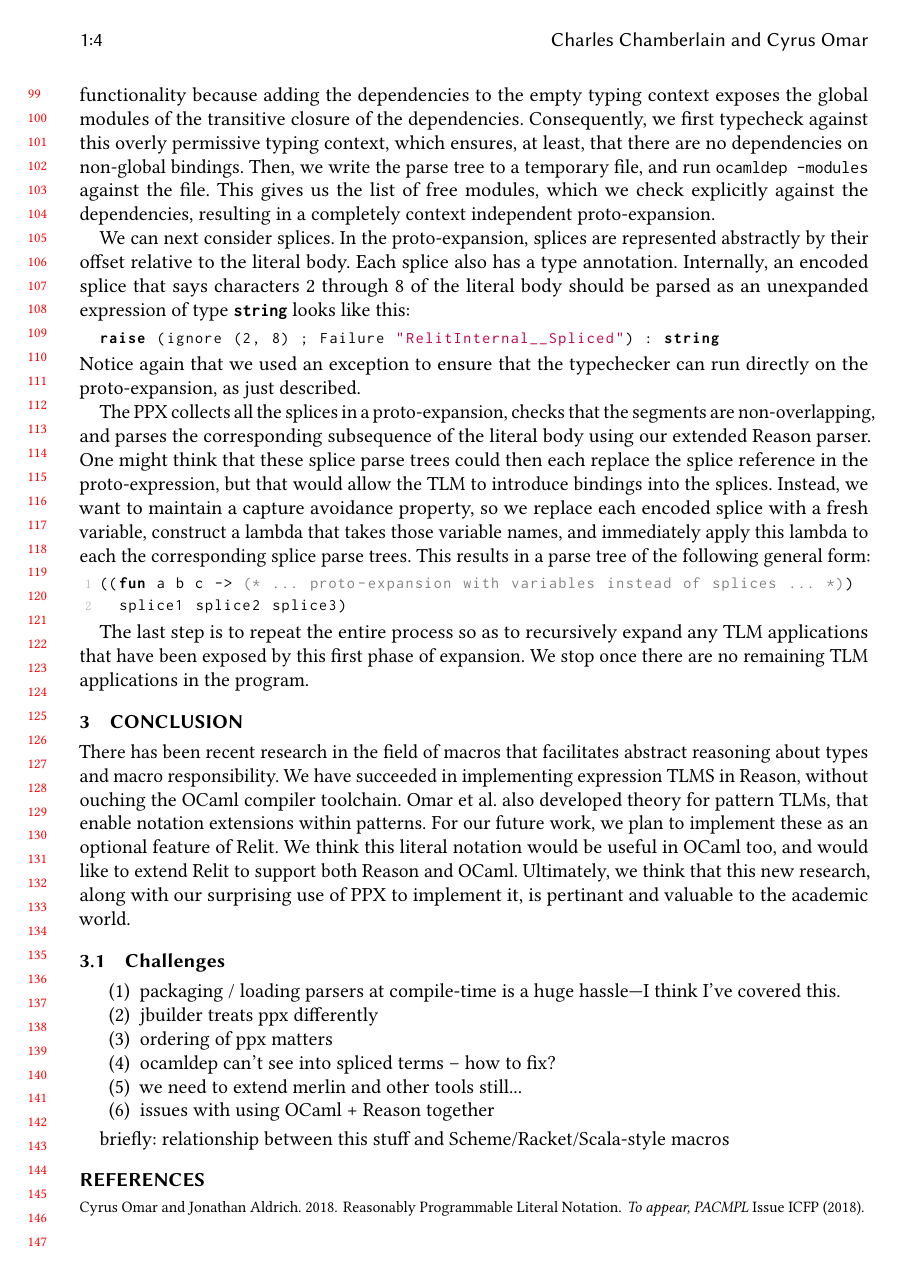
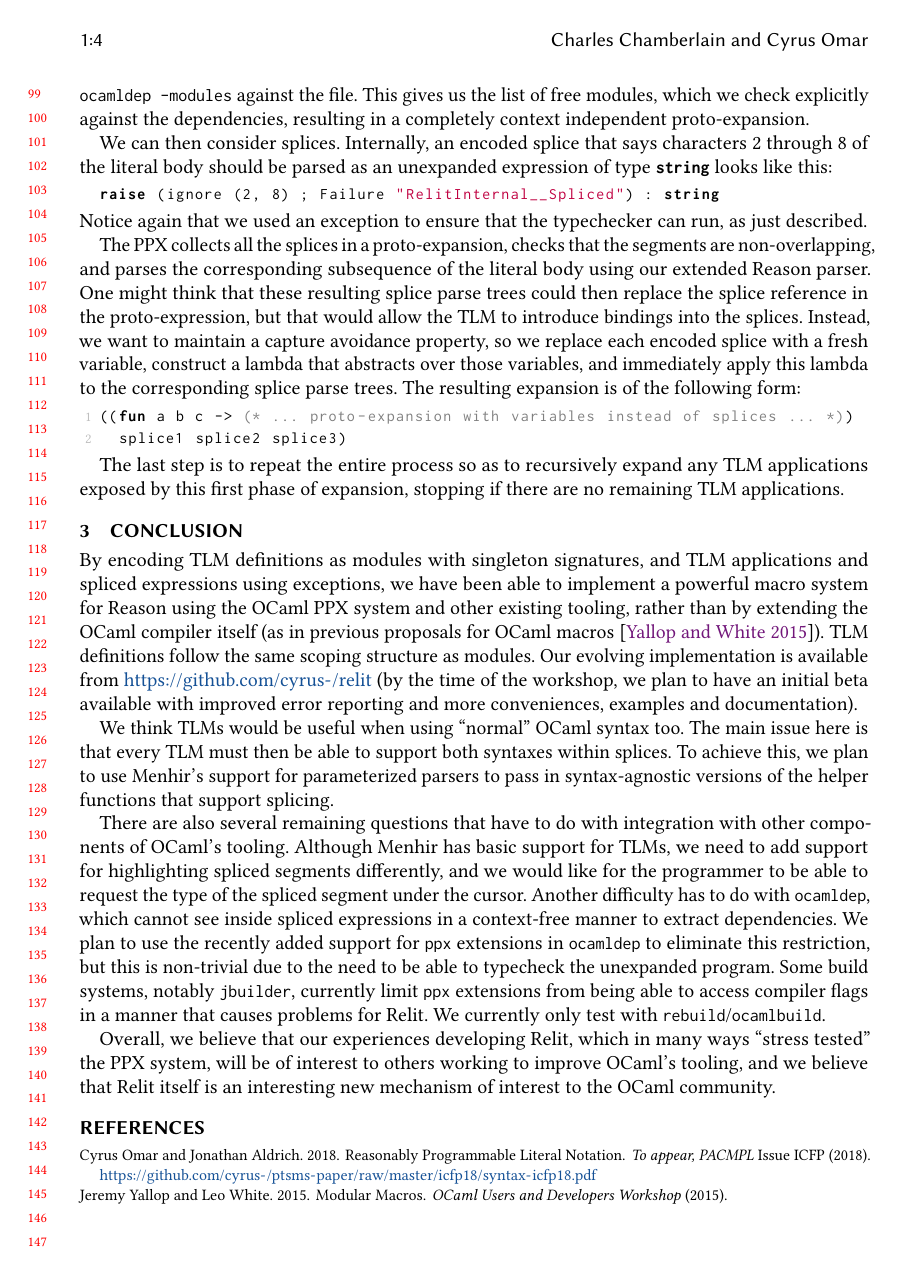
Before and after one commit to cyrus-/relit-ocaml-workshop, a LaTeX paper (relit-ocaml-workshop.tex): page 4 of 4. Compiled offline with pdfLaTeX.

Commit message:
final submission

```diff
--- a/relit-ocaml-workshop.tex
+++ b/relit-ocaml-workshop.tex
@@ -49,7 +49,7 @@ basicstyle=\ttfamily\fontsize{8pt}{1em}\selectfont,
 commentstyle=\itshape\ttfamily\color{gray},
 stringstyle=\ttfamily\color{purple},
 mathescape=false,escapeinside={(~}{~)},
-numbers=left, numberstyle=\scriptsize\color{mygray}, language=ML,showspaces=false,showstringspaces=false,xleftmargin=0pt, numbersep=-6pt, morekeywords=[1]{try,spliced,tyfam,opfam,let,fn,val,def,casetype,objtype,metadata,of,*,string,lexer,parser,datatype,new,toast,notation,module,switch,where,expansions,require,import,for,ana,syn,opcon,tycon,metasignature,metamodule,metasig,metamod,static,at,by,tycase,mod,macro,match,pattern,package,in,patterns,expressions,implicit,forall,int,exptsm,pattsm,dependencies},deletekeywords={with,double,structure,of},classoffset=0, xleftmargin=0pt,
+numbers=left, numberstyle=\scriptsize\color{mygray}, language=ML,showspaces=false,showstringspaces=false,xleftmargin=0pt, numbersep=-6pt, morekeywords=[1]{try,spliced,tyfam,opfam,let,fn,val,def,casetype,objtype,metadata,of,*,string,lexer,parser,datatype,new,toast,notation,module,switch,where,expansions,require,import,for,ana,syn,opcon,tycon,metasignature,metamodule,metasig,metamod,static,at,by,tycase,mod,macro,match,pattern,package,in,patterns,expressions,implicit,forall,int,exptsm,pattsm,dependencies},deletekeywords={with,double,structure},classoffset=0, xleftmargin=0pt,
 aboveskip=3pt,belowskip=2pt,
 moredelim=**[is][\color{red}]{SSTR}{ESTR},
 moredelim=**[is][\color{Periwinkle}]{SHTML}{EHTML},
@@ -451,38 +449,34 @@ Once the Relit PPX has all the information for a given TLM application site that
-After running the provided parser against the literal body, we are left with a \emph{proto-expansion}---an OCaml parse tree where splices are represented abstractly, i.e. they have not yet been expanded. Before expanding the splices, we first check to make sure the proto-expansion is well-typed and context independent: it must not refer to variables, types, or modules from the application site's typing context. Instead, only the types and modules explicitly mentioned in the \li{dependencies} of the TLM, plus the OCaml pervasives, are available to the proto-expansion. In principle, it should be straightforward to enforce this constraint by typechecking against an empty context extended with the dependencies. However, the OCaml \li{compiler-libs} package does not directly expose this functionality because adding the dependencies to the empty typing context exposes the global modules of the transitive closure of the dependencies.
+After running the provided parser against the literal body, we are left with a \emph{proto-expansion}---an OCaml parse tree where splices are represented abstractly, i.e. they have not yet been expanded. Before expanding the splices, we first check to make sure the proto-expansion is well-typed and context independent: it must not refer to variables, types, or modules from the application site's typing context. Instead, only the types and modules explicitly mentioned in the \li{dependencies} of the TLM, plus the OCaml pervasives, are available to the proto-expansion. In principle, it should be straightforward to enforce this constraint by typechecking against an empty context extended with the dependencies. However, the OCaml \li{compiler-libs} package does not directly support this functionality because adding the dependencies to the empty typing context exposes the global modules of all packages that the dependencies transitively depend on.
 Consequently, we first typecheck against this overly permissive typing context, which ensures, at least, that there are no dependencies on non-global bindings. Then, we write the parse tree to a temporary file, and run \li{ocamldep -modules} against the file. This gives us the list of free modules, which we check explicitly against the dependencies, resulting in a completely context independent proto-expansion.
 
-We can next consider splices. In the proto-expansion, splices are represented abstractly by their offset relative to the literal body. Each splice also has a type annotation. Internally, an encoded splice that says characters 2 through 8 of the literal body should be parsed as an unexpanded expression of type \li{string} looks like this:
+We can then consider splices. Internally, an encoded splice that says characters 2 through 8 of the literal body should be parsed as an unexpanded expression of type \li{string} looks like this:
 \begin{lstlisting}[numbers=none]
   raise (ignore (2, 8) ; Failure "RelitInternal__Spliced") : string
 \end{lstlisting}
-Notice again that we used an exception to ensure that the typechecker can run directly on the proto-expansion, as just described.
+Notice again that we used an exception to ensure that the typechecker can run, as just described.
 
-The PPX collects all the splices in a proto-expansion, checks that the segments are non-overlapping, and parses the corresponding subsequence of the literal body using our extended Reason parser. One might think that these splice parse trees could then each replace the splice reference in the proto-expression, but that would allow the TLM to introduce bindings into the splices. Instead, we want to maintain a capture avoidance property, so we replace each encoded splice with a fresh variable, construct a lambda that takes those variable names, and immediately apply this lambda to each the corresponding splice parse trees. This results in a parse tree of the following general form:
+The PPX collects all the splices in a proto-expansion, checks that the segments are non-overlapping, and parses the corresponding subsequence of the literal body using our extended Reason parser. One might think that these resulting splice parse trees could then replace the splice reference in the proto-expression, but that would allow the TLM to introduce bindings into the splices. Instead, we want to maintain a capture avoidance property, so we replace each encoded splice with a fresh variable, construct a lambda that abstracts over those variables, and immediately apply this lambda to the corresponding splice parse trees. The resulting expansion is of the following form:
 \begin{lstlisting}
   ((fun a b c -> (* ... proto-expansion with variables instead of splices ... *))
     splice1 splice2 splice3)
 \end{lstlisting}
 
-The last step is to repeat the entire process so as to recursively expand any TLM applications that have been exposed by this first phase of expansion. We stop once there are no remaining TLM applications in the program.
+The last step is to repeat the entire process so as to recursively expand any TLM applications exposed by this first phase of expansion, stopping if there are no remaining TLM applications.
 
 \section{Conclusion}
+By encoding TLM definitions as modules with singleton signatures, and TLM applications and spliced expressions using exceptions, we have been able to implement a powerful macro system for Reason using the OCaml PPX system and other existing tooling, rather than by extending the OCaml compiler itself (as in previous proposals for OCaml macros \cite{modular-macros}). TLM definitions follow the same scoping structure as modules. Our evolving implementation is available from \url{https://github.com/cyrus-/relit} (by the time of the workshop, we plan to have an initial beta available with improved error reporting and more conveniences, examples and documentation).
 
-There has been recent research in the field of macros that facilitates abstract reasoning about types and macro responsibility. We have succeeded in implementing expression TLMS in Reason, without ouching the OCaml compiler toolchain. Omar et al. also developed theory for pattern TLMs, that enable notation extensions within patterns. For our future work, we plan to implement these as an optional feature of Relit. We think this literal notation would be useful in OCaml too, and would like to extend Relit to support both Reason and OCaml. Ultimately, we think that this new research, along with our surprising use of PPX to implement it, is pertinant and valuable to the academic world.
+% \citet{TLMs-paper} also developed TLMs for patterns, in addition to expressions. Implementing pattern TLMs requires a bit more creativity because we cannot raise exceptions directly in patterns. Instead, we must replace the expression that the pattern presides over with an exception.
 
-\subsection{Challenges}
-\begin{enumerate}
-  \item packaging / loading parsers at compile-time is a huge hassle---I think I've covered this.
-  \item jbuilder treats ppx differently
-  \item ordering of ppx matters
-  \item ocamldep can't see into spliced terms -- how to fix?
-  \item we need to extend merlin and other tools still...
-  \item issues with using OCaml + Reason together
-\end{enumerate}
+We think TLMs would be useful when using ``normal'' OCaml syntax too. The main issue here is that every TLM must then be able to support both syntaxes within splices. To achieve this, we plan to use Menhir's support for parameterized parsers to pass in syntax-agnostic versions of the helper functions that support  splicing.
 
-briefly: relationship between this stuff and Scheme/Racket/Scala-style macros
+There are also several remaining questions that have to do with integration with other components of OCaml's tooling. Although Menhir has basic support for TLMs, we need to add support for highlighting spliced segments differently, and we would like for the programmer to be able to request the type of the spliced segment under the cursor. Another difficulty has to do with \li{ocamldep}, which cannot see inside spliced expressions in a context-free manner to extract dependencies. We plan to use the recently added support for \li{ppx} extensions in \li{ocamldep} to eliminate this restriction, but this is non-trivial due to the need to be able to typecheck the unexpanded program. Some build systems, notably \li{jbuilder}, currently limit \li{ppx} extensions from being able to access compiler flags in a manner that causes problems for Relit. We currently only test with \li{rebuild}/\li{ocamlbuild}.
+
+Overall, we believe that our experiences developing Relit, which in many ways ``stress tested'' the PPX system, will be of interest to others working to improve OCaml's tooling, and we believe that Relit itself is an interesting new mechanism of interest to the OCaml community.
+
 
 %\clearpage
-\bibliography{papers}
+\bibliography{papers,all.short,hazel_NSF,references}
 
 % \clearpage
 % \appendix
```
Also changed, not shown: papers.bib (+23 -1 lines), relit-ocaml-workshop.tex (10 more changed lines).
